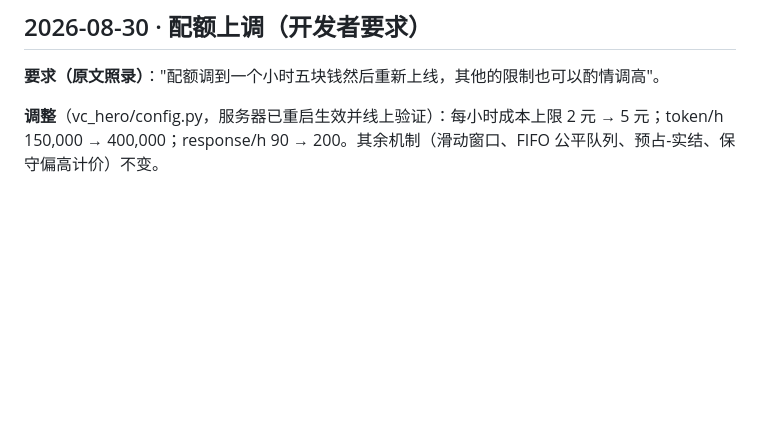
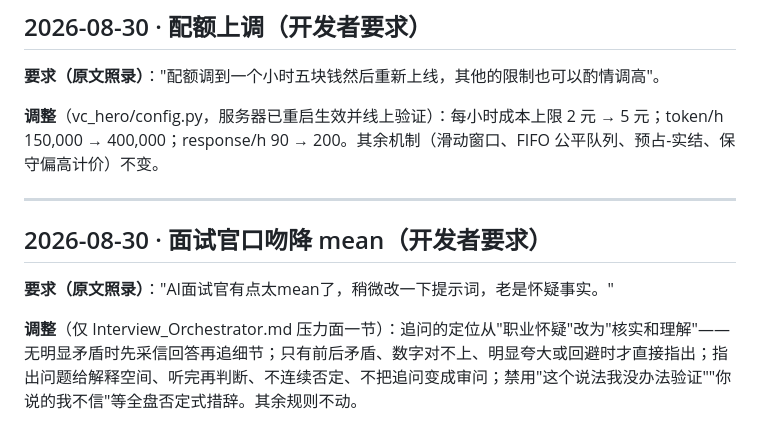
Before and after one commit to Jasonjunjiemo/VC_Hero, a Markdown page: 版本迭代记录.md, the part around the change. Rendered like a GitHub page; blank space fills up the shorter version.

```diff
--- a/版本迭代记录.md
+++ b/版本迭代记录.md
@@ -370,3 +370,11 @@
 **要求（原文照录）**："配额调到一个小时五块钱然后重新上线，其他的限制也可以酌情调高"。
 
 **调整**（vc_hero/config.py，服务器已重启生效并线上验证）：每小时成本上限 2 元 → 5 元；token/h 150,000 → 400,000；response/h 90 → 200。其余机制（滑动窗口、FIFO 公平队列、预占-实结、保守偏高计价）不变。
+
+---
+
+## 2026-08-30 · 面试官口吻降 mean（开发者要求）
+
+**要求（原文照录）**："AI面试官有点太mean了，稍微改一下提示词，老是怀疑事实。"
+
+**调整**（仅 Interview_Orchestrator.md 压力面一节）：追问的定位从"职业怀疑"改为"核实和理解"——无明显矛盾时先采信回答再追细节；只有前后矛盾、数字对不上、明显夸大或回避时才直接指出；指出问题给解释空间、听完再判断、不连续否定、不把追问变成审问；禁用"这个说法我没办法验证""你说的我不信"等全盘否定式措辞。其余规则不动。
```
Also changed, not shown: prompts/Interview_Orchestrator.md (+4 -4 lines).
